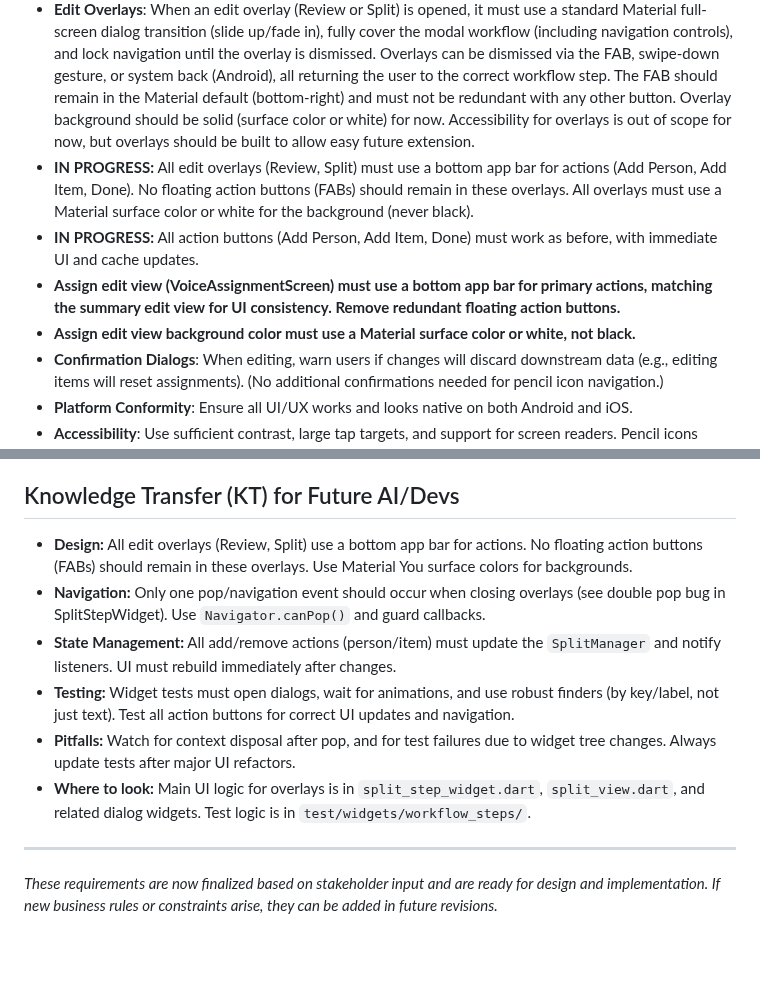
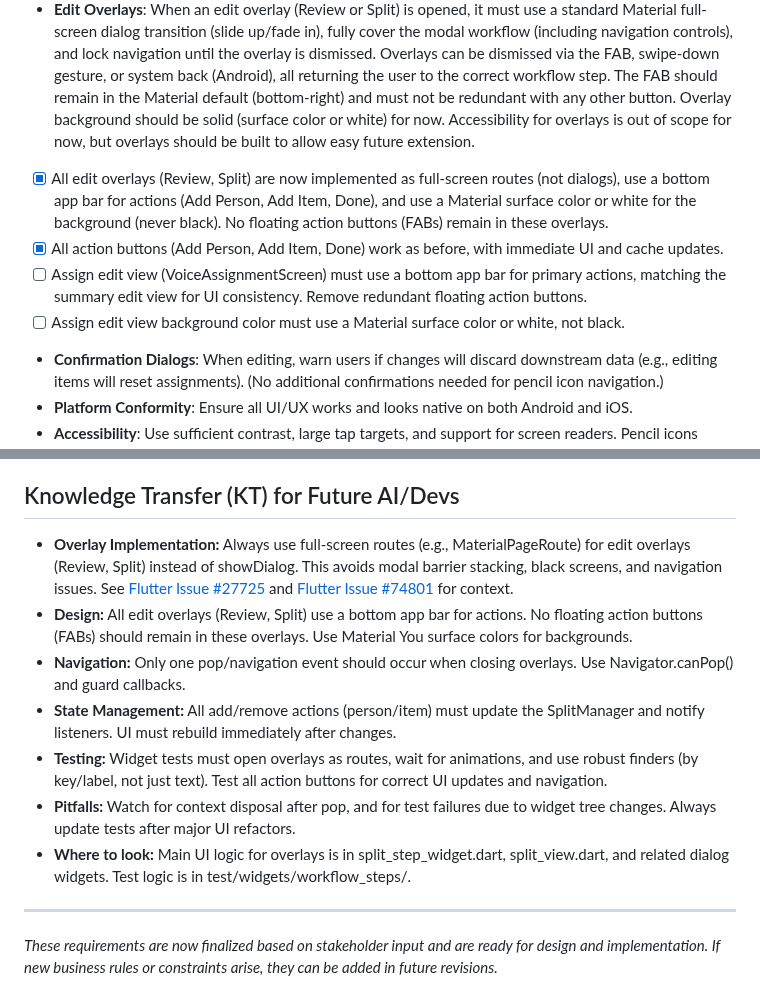
Before and after one commit to nitro41992/splitting-sucks, a Markdown page: docs/modern_workflow_and_ui_requirements.md, 2 parts joined by grey strips. Drawn GitHub-style; blank space fills up the shorter version.

```diff
--- a/docs/modern_workflow_and_ui_requirements.md
+++ b/docs/modern_workflow_and_ui_requirements.md
@@ -33,10 +33,10 @@
 - **Minimal, Clear Layouts**: Prioritize whitespace, clear typography, and intuitive grouping of actions. Avoid clutter.
 - **Edit Buttons**: Place pencil icons (using a white pencil inside a puce pill-shaped background with a label, e.g., 'Edit') inline with the relevant section headers (Receipt Summary in Assign, Split Summary in Summary) for editing. These icons are the only way to access Review and Split screens. The icons must be visually discoverable, accessible, and follow Material You guidelines.
 - **Edit Overlays**: When an edit overlay (Review or Split) is opened, it must use a standard Material full-screen dialog transition (slide up/fade in), fully cover the modal workflow (including navigation controls), and lock navigation until the overlay is dismissed. Overlays can be dismissed via the FAB, swipe-down gesture, or system back (Android), all returning the user to the correct workflow step. The FAB should remain in the Material default (bottom-right) and must not be redundant with any other button. Overlay background should be solid (surface color or white) for now. Accessibility for overlays is out of scope for now, but overlays should be built to allow easy future extension.
-- **IN PROGRESS:** All edit overlays (Review, Split) must use a bottom app bar for actions (Add Person, Add Item, Done). No floating action buttons (FABs) should remain in these overlays. All overlays must use a Material surface color or white for the background (never black).
-- **IN PROGRESS:** All action buttons (Add Person, Add Item, Done) must work as before, with immediate UI and cache updates.
-- **Assign edit view (VoiceAssignmentScreen) must use a bottom app bar for primary actions, matching the summary edit view for UI consistency. Remove redundant floating action buttons.**
-- **Assign edit view background color must use a Material surface color or white, not black.**
+- [x] All edit overlays (Review, Split) are now implemented as full-screen routes (not dialogs), use a bottom app bar for actions (Add Person, Add Item, Done), and use a Material surface color or white for the background (never black). No floating action buttons (FABs) remain in these overlays.
+- [x] All action buttons (Add Person, Add Item, Done) work as before, with immediate UI and cache updates.
+- [ ] Assign edit view (VoiceAssignmentScreen) must use a bottom app bar for primary actions, matching the summary edit view for UI consistency. Remove redundant floating action buttons.
+- [ ] Assign edit view background color must use a Material surface color or white, not black.
 - **Confirmation Dialogs**: When editing, warn users if changes will discard downstream data (e.g., editing items will reset assignments). (No additional confirmations needed for pencil icon navigation.)
 - **Platform Conformity**: Ensure all UI/UX works and looks native on both Android and iOS.
 - **Accessibility**: Use sufficient contrast, large tap targets, and support for screen readers. Pencil icons should be clearly visible and accessible.
@@ -61,12 +61,13 @@
 - **Documentation**: Update README and docs/ as needed to reflect new workflow and UI.
 
 ## Knowledge Transfer (KT) for Future AI/Devs
+- **Overlay Implementation:** Always use full-screen routes (e.g., MaterialPageRoute) for edit overlays (Review, Split) instead of showDialog. This avoids modal barrier stacking, black screens, and navigation issues. See [Flutter Issue #27725](https://github.com/flutter/flutter/issues/27725) and [Flutter Issue #74801](https://github.com/flutter/flutter/issues/74801) for context.
 - **Design:** All edit overlays (Review, Split) use a bottom app bar for actions. No floating action buttons (FABs) should remain in these overlays. Use Material You surface colors for backgrounds.
-- **Navigation:** Only one pop/navigation event should occur when closing overlays (see double pop bug in SplitStepWidget). Use `Navigator.canPop()` and guard callbacks.
-- **State Management:** All add/remove actions (person/item) must update the `SplitManager` and notify listeners. UI must rebuild immediately after changes.
-- **Testing:** Widget tests must open dialogs, wait for animations, and use robust finders (by key/label, not just text). Test all action buttons for correct UI updates and navigation.
+- **Navigation:** Only one pop/navigation event should occur when closing overlays. Use Navigator.canPop() and guard callbacks.
+- **State Management:** All add/remove actions (person/item) must update the SplitManager and notify listeners. UI must rebuild immediately after changes.
+- **Testing:** Widget tests must open overlays as routes, wait for animations, and use robust finders (by key/label, not just text). Test all action buttons for correct UI updates and navigation.
 - **Pitfalls:** Watch for context disposal after pop, and for test failures due to widget tree changes. Always update tests after major UI refactors.
-- **Where to look:** Main UI logic for overlays is in `split_step_widget.dart`, `split_view.dart`, and related dialog widgets. Test logic is in `test/widgets/workflow_steps/`.
+- **Where to look:** Main UI logic for overlays is in split_step_widget.dart, split_view.dart, and related dialog widgets. Test logic is in test/widgets/workflow_steps/.
 
 ---
 
```
Also changed, not shown: docs/modern_workflow_and_ui_implementation_plan.md (+10 -9 lines).
